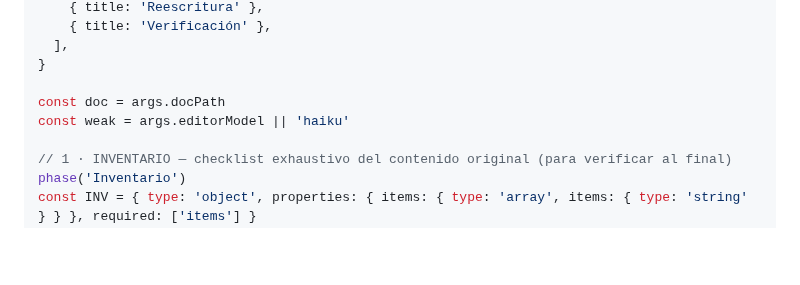
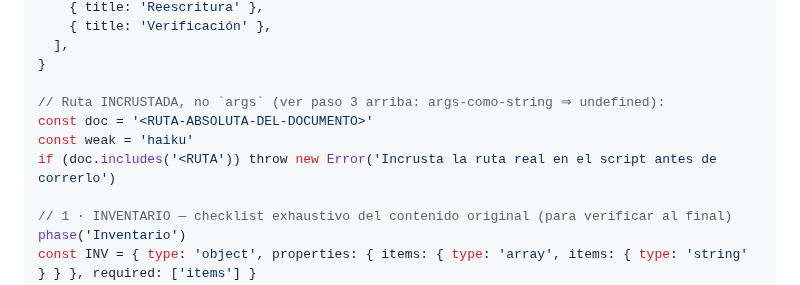
Before and after one commit to JoaquinMulet/kumo-skills, a Markdown page: doc-narrativa/SKILL.md, the part around the change. Rendered like a GitHub page; blank space fills up the shorter version.

Commit message:
doc-narrativa: el script del ejemplo incrusta la ruta (clase del bug args-como-string)
El paso 3 ya lo ordenaba; el script de ejemplo lo contradecia. Constante
con guardia que revienta si no se edita.

```diff
--- a/doc-narrativa/SKILL.md
+++ b/doc-narrativa/SKILL.md
@@ -82,8 +82,10 @@ export const meta = {
   ],
 }
 
-const doc = args.docPath
-const weak = args.editorModel || 'haiku'
+// Ruta INCRUSTADA, no `args` (ver paso 3 arriba: args-como-string ⇒ undefined):
+const doc = '<RUTA-ABSOLUTA-DEL-DOCUMENTO>'
+const weak = 'haiku'
+if (doc.includes('<RUTA')) throw new Error('Incrusta la ruta real en el script antes de correrlo')
 
 // 1 · INVENTARIO — checklist exhaustivo del contenido original (para verificar al final)
 phase('Inventario')
```
